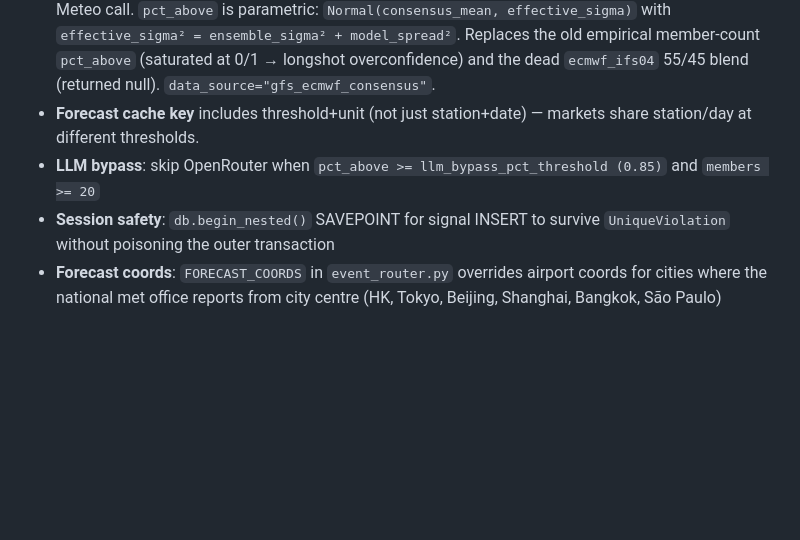
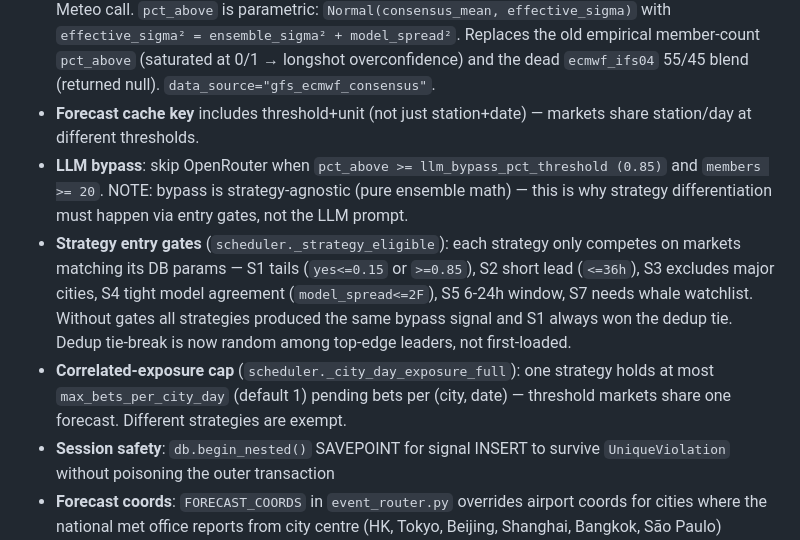
Before and after one commit to Cubafree/rain-bot, a Markdown page: CLAUDE.md, the part around one of its changes. Drawn GitHub-style; blank space fills up the shorter version.

```diff
--- a/CLAUDE.md
+++ b/CLAUDE.md
@@ -39,7 +39,9 @@ backtest/
 - **GFS ensemble**: `ensemble-api.open-meteo.com` with `models=gfs025` → 31 member columns (control + member01..30), hourly → daily max per member
 - **Multi-model consensus** (`get_forecast`): GFS ensemble mean blended with a deterministic panel (ECMWF `ecmwf_ifs025`, ICON `icon_seamless`, GEM `gem_global`, JMA `jma_seamless`) in one Open-Meteo call. `pct_above` is parametric: `Normal(consensus_mean, effective_sigma)` with `effective_sigma² = ensemble_sigma² + model_spread²`. Replaces the old empirical member-count `pct_above` (saturated at 0/1 → longshot overconfidence) and the dead `ecmwf_ifs04` 55/45 blend (returned null). `data_source="gfs_ecmwf_consensus"`.
 - **Forecast cache key** includes threshold+unit (not just station+date) — markets share station/day at different thresholds.
-- **LLM bypass**: skip OpenRouter when `pct_above >= llm_bypass_pct_threshold (0.85)` and `members >= 20`
+- **LLM bypass**: skip OpenRouter when `pct_above >= llm_bypass_pct_threshold (0.85)` and `members >= 20`. NOTE: bypass is strategy-agnostic (pure ensemble math) — this is why strategy differentiation must happen via entry gates, not the LLM prompt.
+- **Strategy entry gates** (`scheduler._strategy_eligible`): each strategy only competes on markets matching its DB params — S1 tails (`yes<=0.15` or `>=0.85`), S2 short lead (`<=36h`), S3 excludes major cities, S4 tight model agreement (`model_spread<=2F`), S5 6-24h window, S7 needs whale watchlist. Without gates all strategies produced the same bypass signal and S1 always won the dedup tie. Dedup tie-break is now random among top-edge leaders, not first-loaded.
+- **Correlated-exposure cap** (`scheduler._city_day_exposure_full`): one strategy holds at most `max_bets_per_city_day` (default 1) pending bets per (city, date) — threshold markets share one forecast. Different strategies are exempt.
 - **Session safety**: `db.begin_nested()` SAVEPOINT for signal INSERT to survive `UniqueViolation` without poisoning the outer transaction
 - **Forecast coords**: `FORECAST_COORDS` in `event_router.py` overrides airport coords for cities where the national met office reports from city centre (HK, Tokyo, Beijing, Shanghai, Bangkok, São Paulo)
 
```
Also changed, not shown: other parts of CLAUDE.md (+19 -3 lines).
